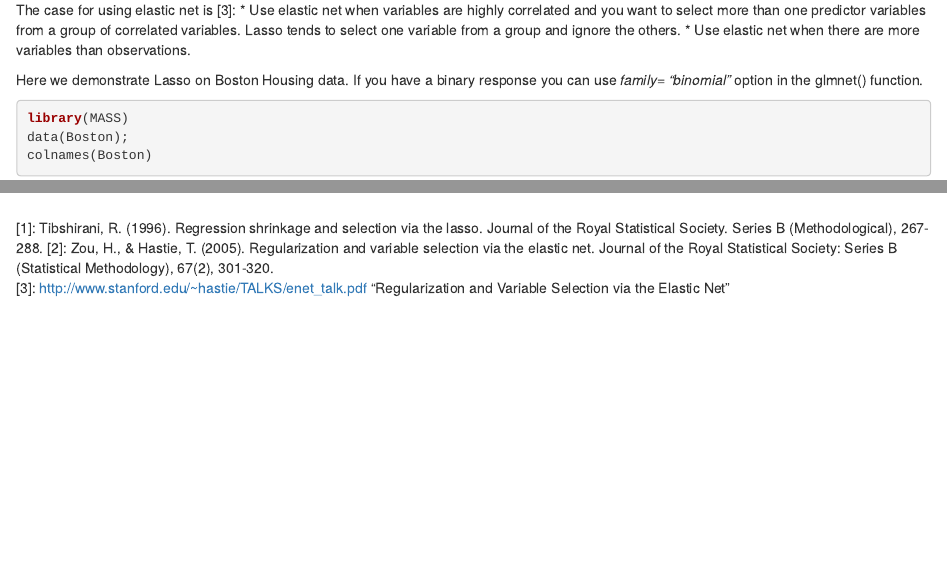
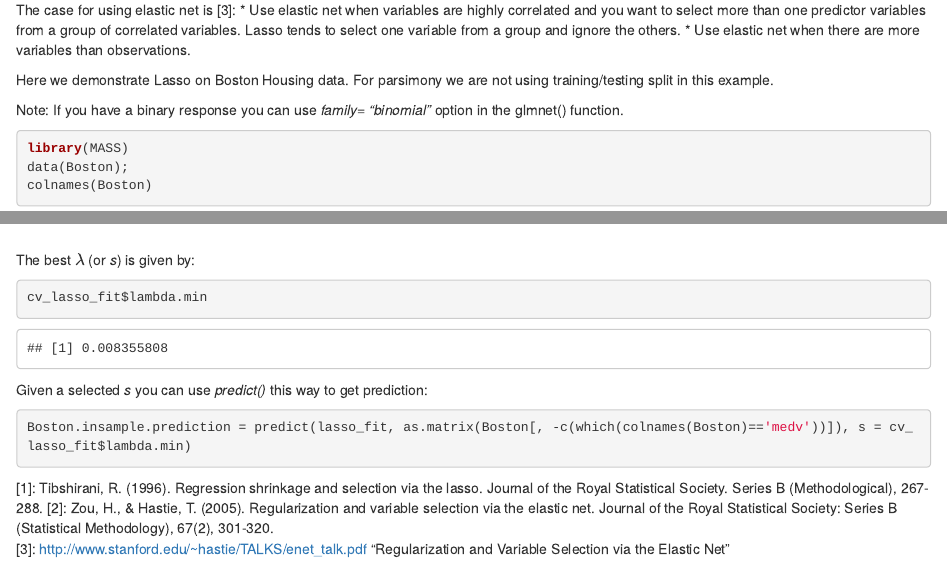
Before and after one commit to maifeng/R-Data-Mining-Notes, an R Markdown document (8. Other topics/Other Variable Selection.Rmd): the page in a window 1100 px wide, from 480 px down, and a second part further down, joined at a grey line. Rendered offline with R 4.5, knitr and Pandoc, with nearby package versions; code that draws random numbers runs with fixed seeds of ours.

Commit message:
Updated prediction using glmnet.

````diff
--- a/8. Other topics/Other Variable Selection.Rmd
+++ b/8. Other topics/Other Variable Selection.Rmd
@@ -23,9 +23,9 @@ The case for using elastic net is [3]:
 * Use elastic net when variables are highly correlated and you want to select more than one predictor variables from a group of correlated variables. Lasso tends to select one variable from a group and ignore the others.
 * Use elastic net when there are more variables than observations.
 
-Here we demonstrate Lasso on Boston Housing data. If you have a binary response you can use _family= "binomial"_ option in the glmnet() function.
+Here we demonstrate Lasso on Boston Housing data. For parsimony we are not using training/testing split in this example.
 
-
+Note: If you have a binary response you can use _family= "binomial"_ option in the glmnet() function.
 
 ```{r}
 library(MASS)
@@ -55,6 +55,16 @@ coef(lasso_fit,s=1)
 cv_lasso_fit = cv.glmnet(x = as.matrix(Boston[, -c(which(colnames(Boston)=='medv'))]), y = Boston$medv, alpha = 1, nfolds = 5)
 plot(cv_lasso_fit)
 ```
+The best $\lambda$ (or _s_) is given by:
+```{r}
+cv_lasso_fit$lambda.min
+```
+
+
+Given a selected _s_ you can use _predict()_ this way to get prediction:
+```{r}
+Boston.insample.prediction = predict(lasso_fit, as.matrix(Boston[, -c(which(colnames(Boston)=='medv'))]), s = cv_lasso_fit$lambda.min)
+```
 
 
 [1]: Tibshirani, R. (1996). Regression shrinkage and selection via the lasso. Journal of the Royal Statistical Society. Series B (Methodological), 267-288.
````
Also changed, not shown: 8. Other topics/Other Variable Selection.html.
